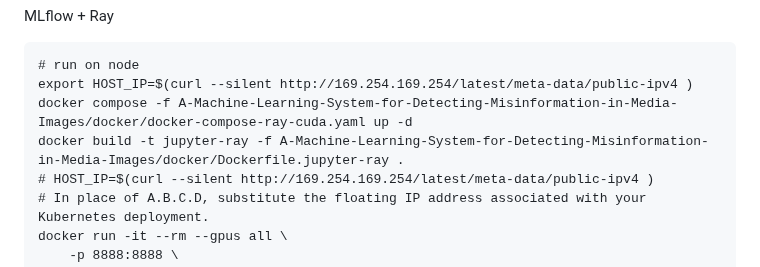
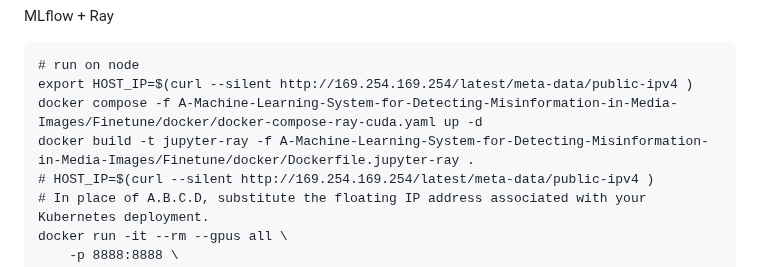
Before and after one commit to Mypainismorethanyours/A-Machine-Learning-System-for-Detecting-Misinformation-in-Media-Images, a Markdown page: Finetune/docker/README.md, the part around the change. Drawn GitHub-style.

````diff
--- a/Finetune/docker/README.md
+++ b/Finetune/docker/README.md
@@ -50,8 +50,8 @@ MLflow + Ray
 ```
 # run on node
 export HOST_IP=$(curl --silent http://169.254.169.254/latest/meta-data/public-ipv4 )
-docker compose -f A-Machine-Learning-System-for-Detecting-Misinformation-in-Media-Images/docker/docker-compose-ray-cuda.yaml up -d
-docker build -t jupyter-ray -f A-Machine-Learning-System-for-Detecting-Misinformation-in-Media-Images/docker/Dockerfile.jupyter-ray .
+docker compose -f A-Machine-Learning-System-for-Detecting-Misinformation-in-Media-Images/Finetune/docker/docker-compose-ray-cuda.yaml up -d
+docker build -t jupyter-ray -f A-Machine-Learning-System-for-Detecting-Misinformation-in-Media-Images/Finetune/docker/Dockerfile.jupyter-ray .
 # HOST_IP=$(curl --silent http://169.254.169.254/latest/meta-data/public-ipv4 )
 # In place of A.B.C.D, substitute the floating IP address associated with your Kubernetes deployment.
 docker run -it --rm --gpus all \
````
